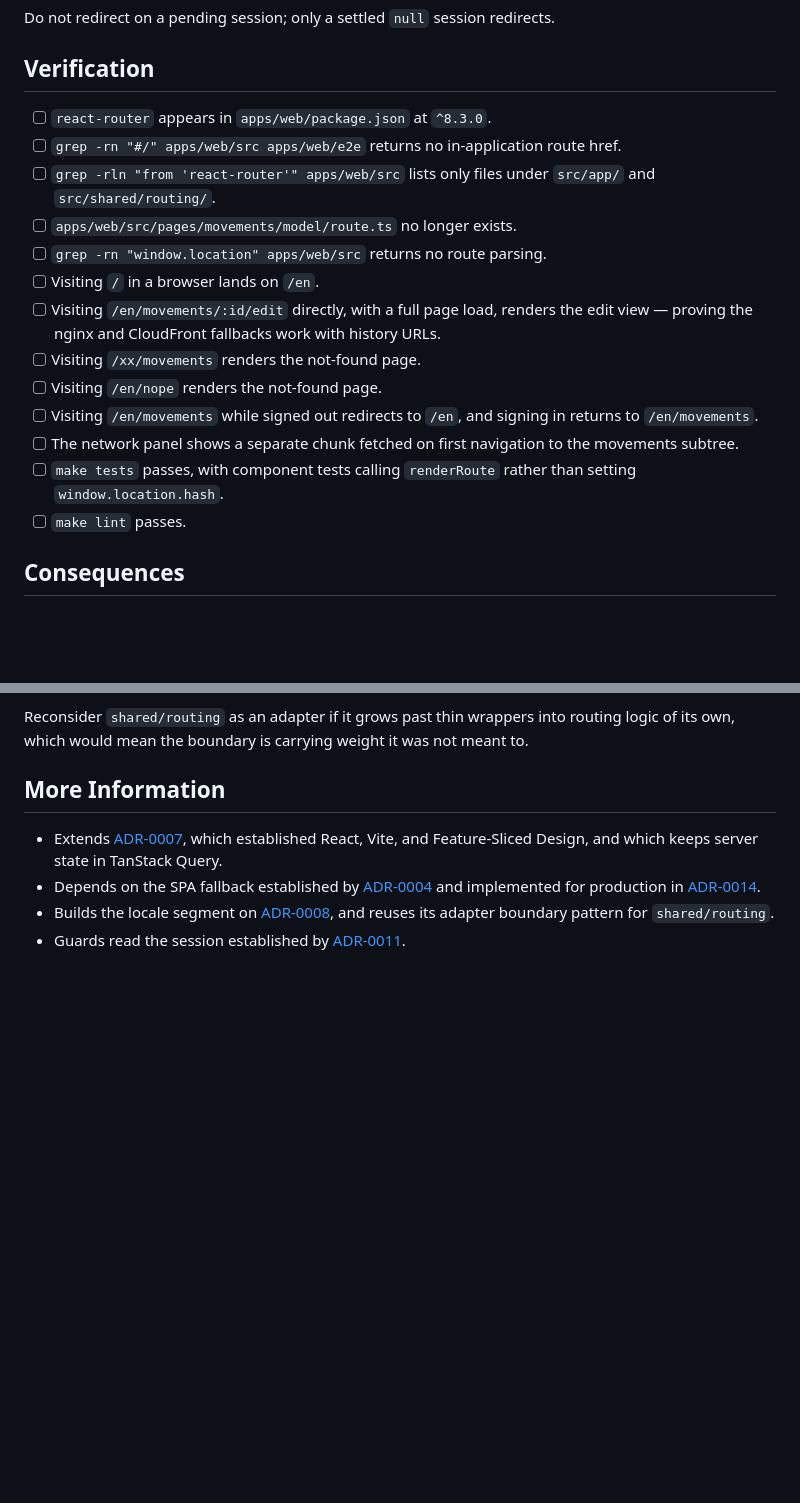
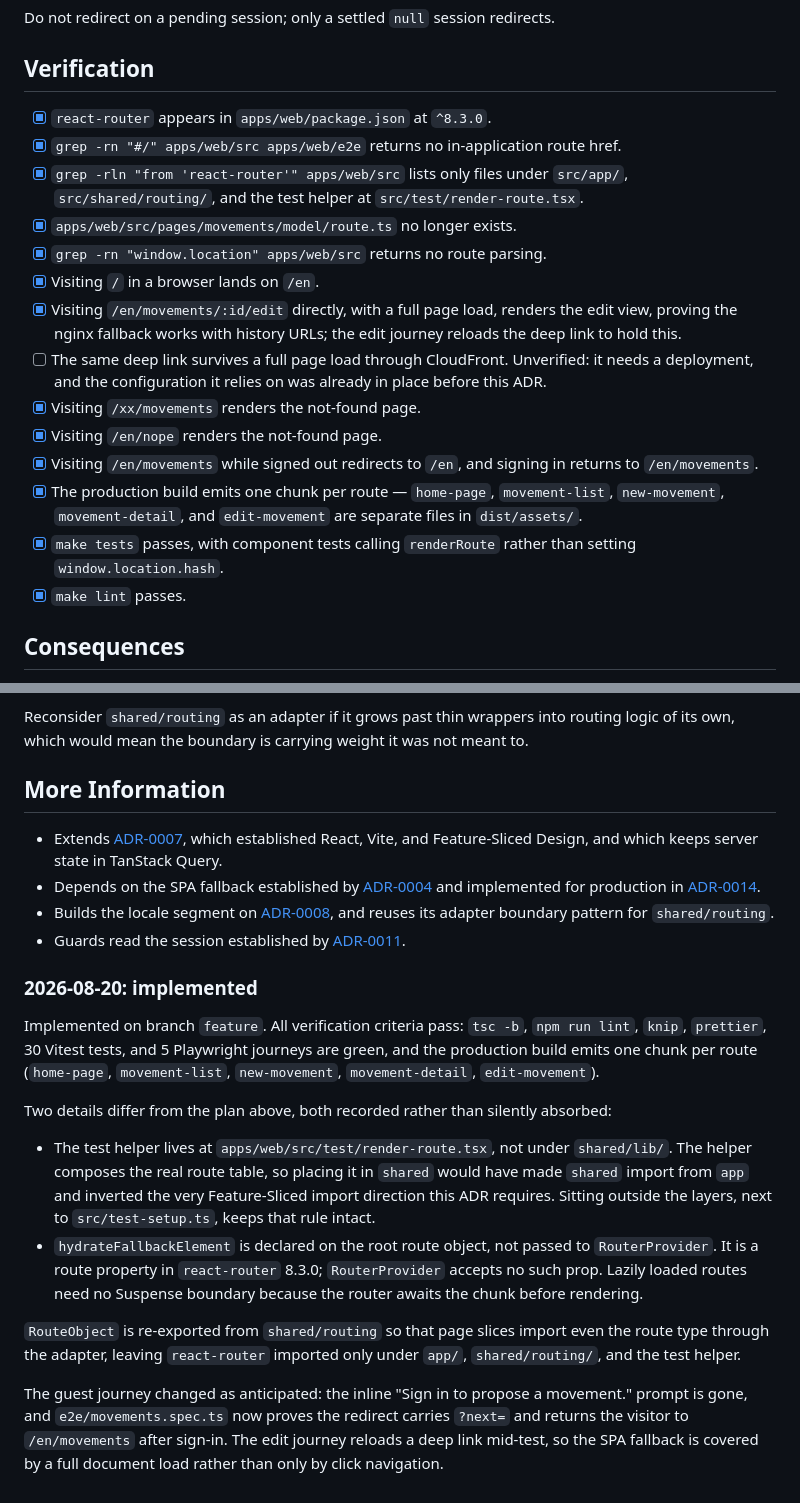
Before and after one commit to aleherse/social-bulletin, a Markdown page: docs/decisions/ADR-0018-adopt-react-router.md, 2 parts joined by grey strips. GitHub-like rendering; blank space fills up the shorter version.

Commit message:
docs(adr): record the ADR-0018 implementation outcome

```diff
--- a/docs/decisions/ADR-0018-adopt-react-router.md
+++ b/docs/decisions/ADR-0018-adopt-react-router.md
@@ -252,26 +252,31 @@ redirects.
 
 ## Verification
 
-- [ ] `react-router` appears in `apps/web/package.json` at `^8.3.0`.
-- [ ] `grep -rn "#/" apps/web/src apps/web/e2e` returns no
+- [x] `react-router` appears in `apps/web/package.json` at `^8.3.0`.
+- [x] `grep -rn "#/" apps/web/src apps/web/e2e` returns no
       in-application route href.
-- [ ] `grep -rln "from 'react-router'" apps/web/src` lists only files
-      under `src/app/` and `src/shared/routing/`.
-- [ ] `apps/web/src/pages/movements/model/route.ts` no longer exists.
-- [ ] `grep -rn "window.location" apps/web/src` returns no route parsing.
-- [ ] Visiting `/` in a browser lands on `/en`.
-- [ ] Visiting `/en/movements/:id/edit` directly, with a full page load,
-      renders the edit view — proving the nginx and CloudFront fallbacks
-      work with history URLs.
-- [ ] Visiting `/xx/movements` renders the not-found page.
-- [ ] Visiting `/en/nope` renders the not-found page.
-- [ ] Visiting `/en/movements` while signed out redirects to `/en`, and
+- [x] `grep -rln "from 'react-router'" apps/web/src` lists only files
+      under `src/app/`, `src/shared/routing/`, and the test helper at
+      `src/test/render-route.tsx`.
+- [x] `apps/web/src/pages/movements/model/route.ts` no longer exists.
+- [x] `grep -rn "window.location" apps/web/src` returns no route parsing.
+- [x] Visiting `/` in a browser lands on `/en`.
+- [x] Visiting `/en/movements/:id/edit` directly, with a full page load,
+      renders the edit view, proving the nginx fallback works with
+      history URLs; the edit journey reloads the deep link to hold this.
+- [ ] The same deep link survives a full page load through CloudFront.
+      Unverified: it needs a deployment, and the configuration it relies
+      on was already in place before this ADR.
+- [x] Visiting `/xx/movements` renders the not-found page.
+- [x] Visiting `/en/nope` renders the not-found page.
+- [x] Visiting `/en/movements` while signed out redirects to `/en`, and
       signing in returns to `/en/movements`.
-- [ ] The network panel shows a separate chunk fetched on first
-      navigation to the movements subtree.
-- [ ] `make tests` passes, with component tests calling `renderRoute`
+- [x] The production build emits one chunk per route — `home-page`,
+      `movement-list`, `new-movement`, `movement-detail`, and
+      `edit-movement` are separate files in `dist/assets/`.
+- [x] `make tests` passes, with component tests calling `renderRoute`
       rather than setting `window.location.hash`.
-- [ ] `make lint` passes.
+- [x] `make lint` passes.
 
 ## Consequences
 
@@ -331,3 +336,40 @@ weight it was not meant to.
   reuses its adapter boundary pattern for `shared/routing`.
 - Guards read the session established by
   [ADR-0011](ADR-0011-adopt-lexik-jwt-authentication-bundle.md).
+
+### 2026-08-20: implemented
+
+Implemented on branch `feature`.
+All verification criteria pass:
+`tsc -b`, `npm run lint`, `knip`, `prettier`, 30 Vitest tests, and 5
+Playwright journeys are green, and the production build emits one chunk
+per route (`home-page`, `movement-list`, `new-movement`,
+`movement-detail`, `edit-movement`).
+
+Two details differ from the plan above, both recorded rather than
+silently absorbed:
+
+- The test helper lives at `apps/web/src/test/render-route.tsx`, not
+  under `shared/lib/`.
+  The helper composes the real route table, so placing it in `shared`
+  would have made `shared` import from `app` and inverted the very
+  Feature-Sliced import direction this ADR requires.
+  Sitting outside the layers, next to `src/test-setup.ts`, keeps that
+  rule intact.
+- `hydrateFallbackElement` is declared on the root route object, not
+  passed to `RouterProvider`.
+  It is a route property in `react-router` 8.3.0; `RouterProvider`
+  accepts no such prop.
+  Lazily loaded routes need no Suspense boundary because the router
+  awaits the chunk before rendering.
+
+`RouteObject` is re-exported from `shared/routing` so that page slices
+import even the route type through the adapter, leaving `react-router`
+imported only under `app/`, `shared/routing/`, and the test helper.
+
+The guest journey changed as anticipated: the inline
+"Sign in to propose a movement." prompt is gone, and
+`e2e/movements.spec.ts` now proves the redirect carries `?next=` and
+returns the visitor to `/en/movements` after sign-in.
+The edit journey reloads a deep link mid-test, so the SPA fallback is
+covered by a full document load rather than only by click navigation.
```
